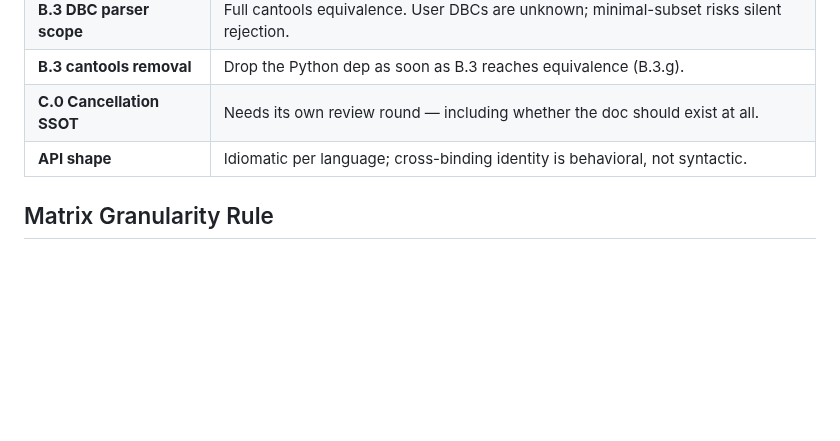
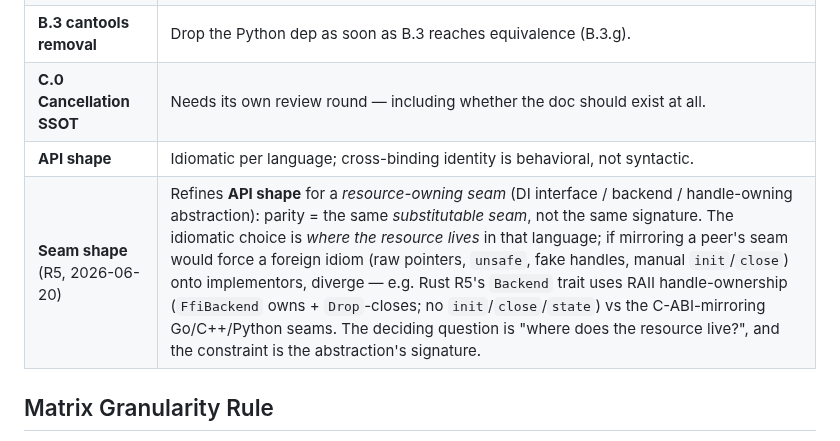
Before and after one commit to Jaetan/aletheia, a Markdown page: docs/development/PARITY_PLAN.md, the part around the change. Rendered like a GitHub page; blank space fills up the shorter version.

```diff
--- a/docs/development/PARITY_PLAN.md
+++ b/docs/development/PARITY_PLAN.md
@@ -24,6 +24,7 @@ Cross-language divergence is a bug per `feedback_cross_language_parity.md`. This
 | **B.3 cantools removal** | Drop the Python dep as soon as B.3 reaches equivalence (B.3.g). |
 | **C.0 Cancellation SSOT** | Needs its own review round — including whether the doc should exist at all. |
 | **API shape** | Idiomatic per language; cross-binding identity is behavioral, not syntactic. |
+| **Seam shape** (R5, 2026-06-20) | Refines **API shape** for a *resource-owning seam* (DI interface / backend / handle-owning abstraction): parity = the same *substitutable seam*, not the same signature. The idiomatic choice is *where the resource lives* in that language; if mirroring a peer's seam would force a foreign idiom (raw pointers, `unsafe`, fake handles, manual `init`/`close`) onto implementors, diverge — e.g. Rust R5's `Backend` trait uses RAII handle-ownership (`FfiBackend` owns + `Drop`-closes; no `init`/`close`/`state`) vs the C-ABI-mirroring Go/C++/Python seams. The deciding question is "where does the resource live?", and the constraint is the abstraction's signature. |
 
 ## Matrix Granularity Rule
 
```
Also changed, not shown: CLAUDE.md (+1 -1 lines), PROJECT_STATUS.md (+4 -4 lines).
